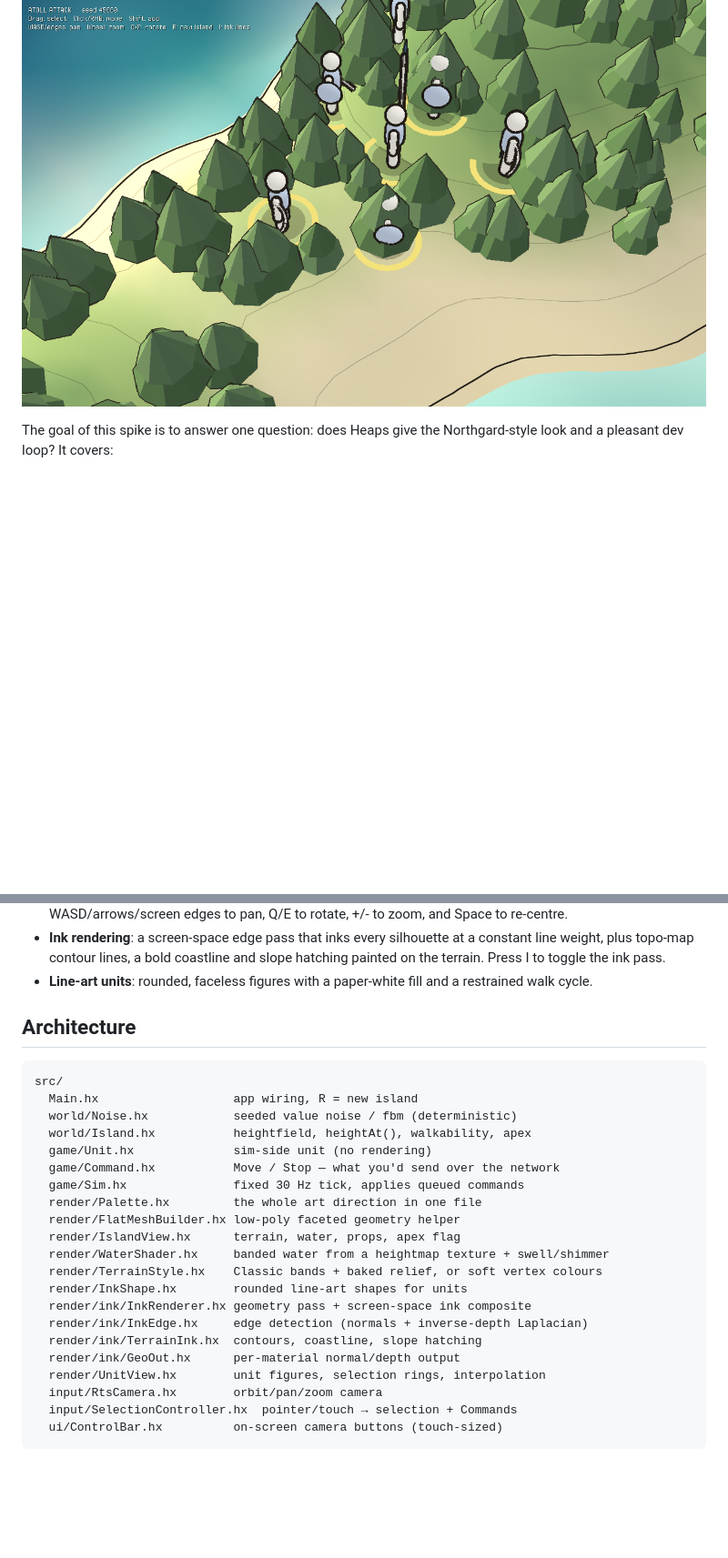
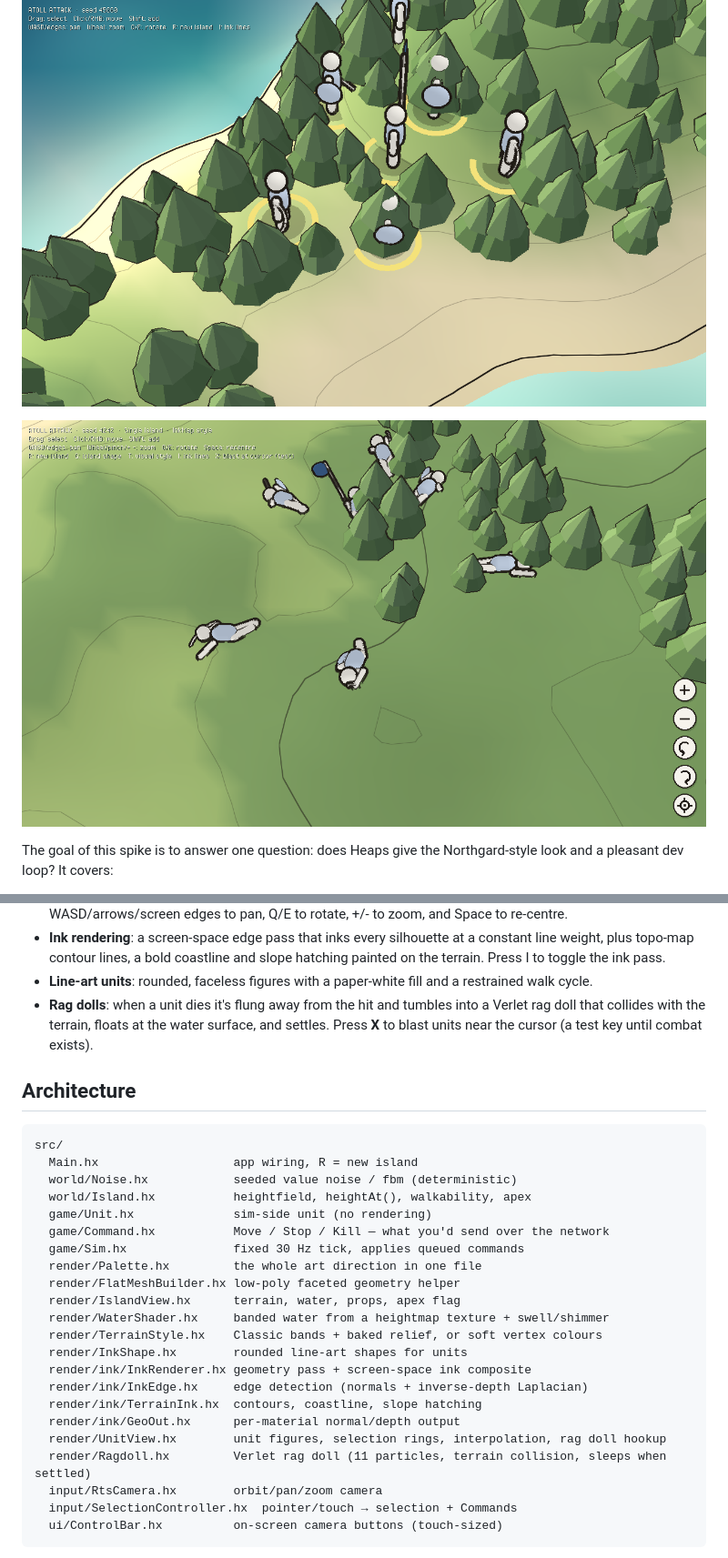
Before and after one commit to mrisney/atoll-attack-heaps, a Markdown page: README.md, 2 parts joined by grey strips. Shown at 91% size. GitHub-like rendering; pictures changed too: docs/ragdoll.png (added); blank space fills up the shorter version.

```diff
--- a/README.md
+++ b/README.md
@@ -7,6 +7,8 @@ A Haxe/[Heaps](https://heaps.io) port spike of [atoll-attack](https://github.com
 | ![classic](docs/style-classic.png) | ![ink map](docs/style-inkmap.png) |
 
 ![units](docs/screenshot-units.png)
+
+![rag dolls](docs/ragdoll.png)
 
 The goal of this spike is to answer one question: does Heaps give the Northgard-style look and a pleasant dev loop? It covers:
 
@@ -19,6 +21,7 @@ The goal of this spike is to answer one question: does Heaps give the Northgard-
 - **Camera**: on-screen buttons (bottom right) for zoom in/out, rotate, and re-centre on your squad. Tap for a step, or hold to keep going. Also mouse wheel or trackpad pinch to zoom, two-finger pan/pinch on touch, WASD/arrows/screen edges to pan, Q/E to rotate, +/- to zoom, and Space to re-centre.
 - **Ink rendering**: a screen-space edge pass that inks every silhouette at a constant line weight, plus topo-map contour lines, a bold coastline and slope hatching painted on the terrain. Press I to toggle the ink pass.
 - **Line-art units**: rounded, faceless figures with a paper-white fill and a restrained walk cycle.
+- **Rag dolls**: when a unit dies it's flung away from the hit and tumbles into a Verlet rag doll that collides with the terrain, floats at the water surface, and settles. Press **X** to blast units near the cursor (a test key until combat exists).
 
 ## Architecture
 
@@ -28,7 +31,7 @@ src/
   world/Noise.hx            seeded value noise / fbm (deterministic)
   world/Island.hx           heightfield, heightAt(), walkability, apex
   game/Unit.hx              sim-side unit (no rendering)
-  game/Command.hx           Move / Stop — what you'd send over the network
+  game/Command.hx           Move / Stop / Kill — what you'd send over the network
   game/Sim.hx               fixed 30 Hz tick, applies queued commands
   render/Palette.hx         the whole art direction in one file
   render/FlatMeshBuilder.hx low-poly faceted geometry helper
@@ -40,7 +43,8 @@ src/
   render/ink/InkEdge.hx     edge detection (normals + inverse-depth Laplacian)
   render/ink/TerrainInk.hx  contours, coastline, slope hatching
   render/ink/GeoOut.hx      per-material normal/depth output
-  render/UnitView.hx        unit figures, selection rings, interpolation
+  render/UnitView.hx        unit figures, selection rings, interpolation, rag doll hookup
+  render/Ragdoll.hx         Verlet rag doll (11 particles, terrain collision, sleeps when settled)
   input/RtsCamera.hx        orbit/pan/zoom camera
   input/SelectionController.hx  pointer/touch → selection + Commands
   ui/ControlBar.hx          on-screen camera buttons (touch-sized)
```
Also changed, not shown: CLAUDE.md (+9 -0 lines), 7 other files.
